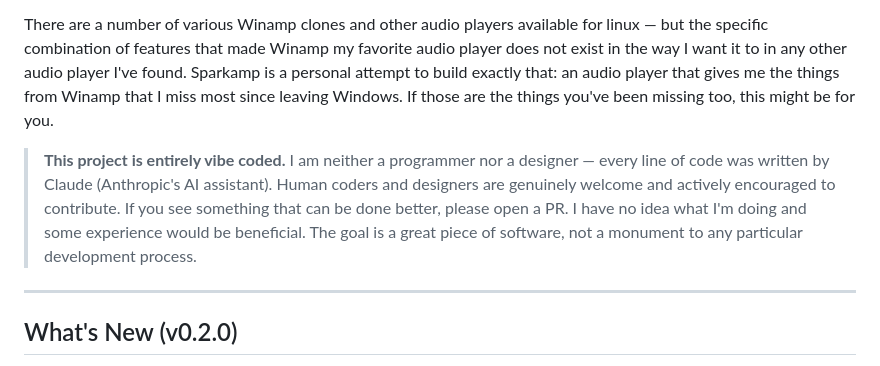
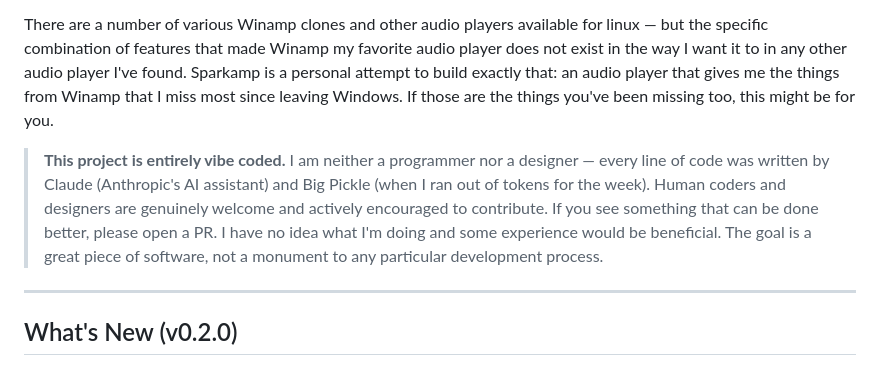
Before and after one commit to jrssae/sparkamp, a Markdown page: README.md, the part around the change. Drawn GitHub-style.

```diff
--- a/README.md
+++ b/README.md
@@ -8,7 +8,7 @@ A compact, fast, open-source Winamp-style music player for the GNOME desktop —
 
 There are a number of various Winamp clones and other audio players available for linux — but the specific combination of features that made Winamp my favorite audio player does not exist in the way I want it to in any other audio player I've found. Sparkamp is a personal attempt to build exactly that: an audio player that gives me the things from Winamp that I miss most since leaving Windows. If those are the things you've been missing too, this might be for you.
 
-> **This project is entirely vibe coded.** I am neither a programmer nor a designer — every line of code was written by Claude (Anthropic's AI assistant). Human coders and designers are genuinely welcome and actively encouraged to contribute. If you see something that can be done better, please open a PR. I have no idea what I'm doing and some experience would be beneficial. The goal is a great piece of software, not a monument to any particular development process.
+> **This project is entirely vibe coded.** I am neither a programmer nor a designer — every line of code was written by Claude (Anthropic's AI assistant) and Big Pickle (when I ran out of tokens for the week). Human coders and designers are genuinely welcome and actively encouraged to contribute. If you see something that can be done better, please open a PR. I have no idea what I'm doing and some experience would be beneficial. The goal is a great piece of software, not a monument to any particular development process.
 
 ---
 
```
